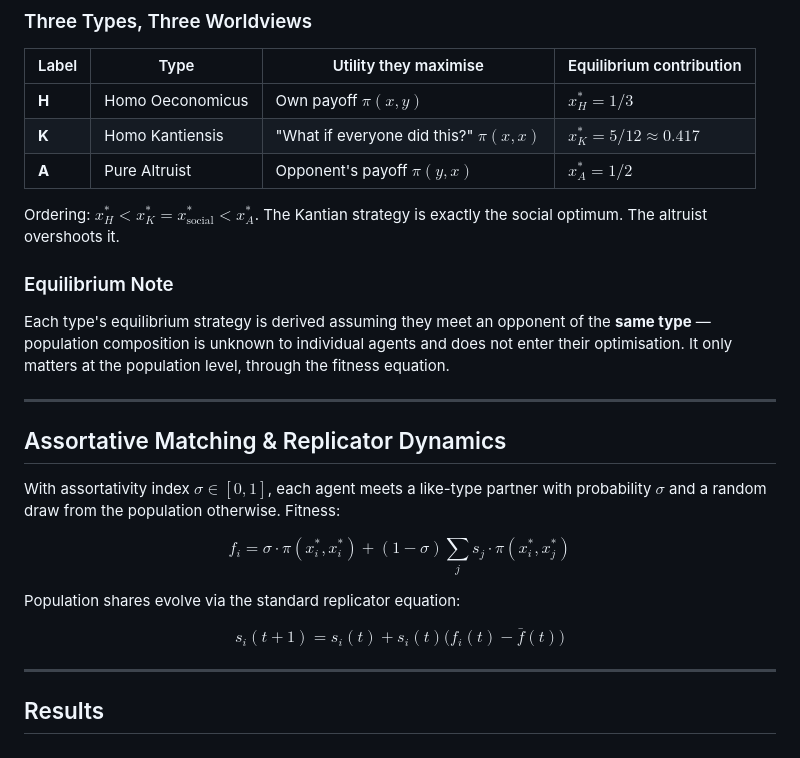
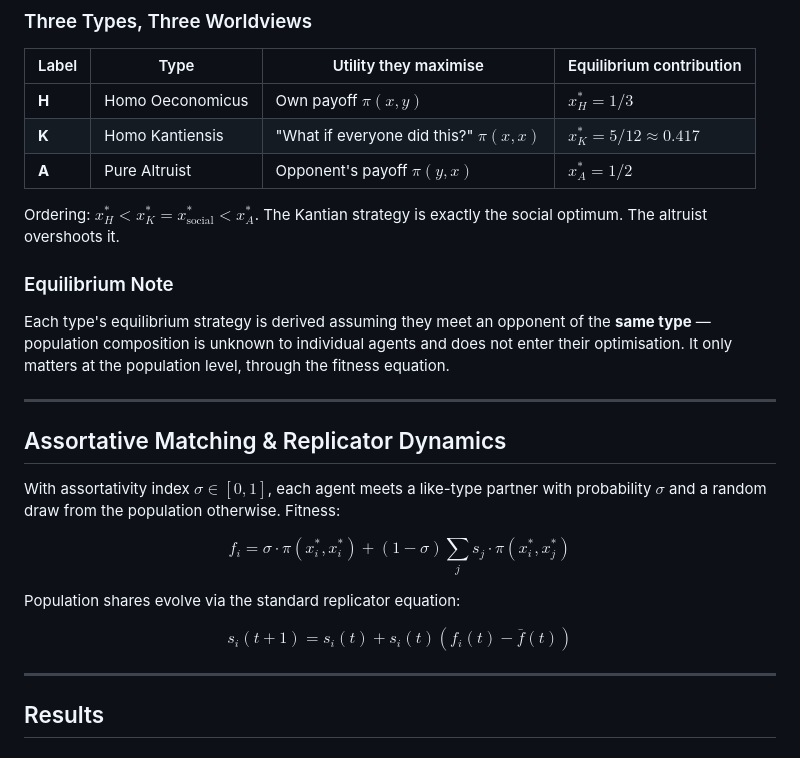
Before and after one commit to TerryWangUVA/Kantian-Equilibrium, a Markdown page: README.md, the part around one of its changes. Drawn GitHub-style.

Commit message:
gram fix

```diff
--- a/README.md
+++ b/README.md
@@ -22,11 +22,11 @@ The concave return structure (diminishing marginal returns) means there is a wel
 
 | Label | Type | Utility they maximise | Equilibrium contribution |
 |---|---|---|---|
-| **H** | Homo Oeconomicus | Own payoff $\pi(x, y)$ | $x_H^* = 1/3$ |
-| **K** | Homo Kantiensis | "What if everyone did this?" $\pi(x,x)$ | $x_K^* = 5/12 \approx 0.417$ |
-| **A** | Pure Altruist | Opponent's payoff $\pi(y,x)$ | $x_A^* = 1/2$ |
+| **H** | Homo Oeconomicus | Own payoff $\pi(x, y)$ | $x_H^{*} = 1/3$ |
+| **K** | Homo Kantiensis | "What if everyone did this?" $\pi(x,x)$ | $x_K^{*} = 5/12 \approx 0.417$ |
+| **A** | Pure Altruist | Opponent's payoff $\pi(y,x)$ | $x_A^{*} = 1/2$ |
 
-Ordering: $x_H^* < x_K^* = x_{\text{social}}^* < x_A^*$. The Kantian strategy is exactly the social optimum. The altruist overshoots it.
+Ordering: $x_H^{*} < x_K^{*} = x_{\text{social}}^{*} < x_A^{*}$. The Kantian strategy is exactly the social optimum. The altruist overshoots it.
 
 ### Equilibrium Note
 
@@ -38,11 +38,11 @@ Each type's equilibrium strategy is derived assuming they meet an opponent of th
 
 With assortativity index $\sigma \in [0,1]$, each agent meets a like-type partner with probability $\sigma$ and a random draw from the population otherwise. Fitness:
 
-$$f_i = \sigma \cdot \pi(x_i^*, x_i^*) + (1-\sigma) \sum_j s_j \cdot \pi(x_i^*, x_j^*)$$
+$$f_i = \sigma \cdot \pi(x_i^{*}, x_i^{*}) + (1-\sigma) \sum_j s_j \cdot \pi(x_i^{*}, x_j^{*})$$
 
 Population shares evolve via the standard replicator equation:
 
-$$s_i(t+1) = s_i(t) + s_i(t)\bigl(f_i(t) - \bar{f}(t)\bigr)$$
+$$s_i(t+1) = s_i(t) + s_i(t)(f_i(t) - \bar{f}(t))$$
 
 ---
 
```
Also changed, not shown: other parts of README.md (+2 -2 lines).
